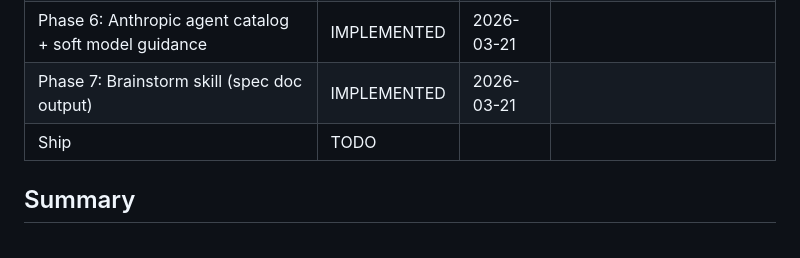
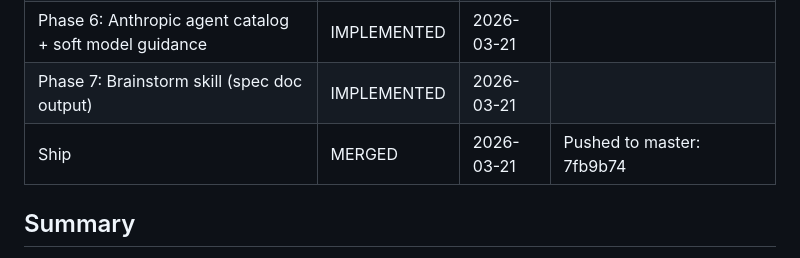
Before and after one commit to matthiaskloft/claude-skills, a Markdown page: workflow-automation/plan-workflow-quality-improvements-done.md, the part around the change. Rendered like a GitHub page.

Commit message:
Update plan status table to reflect completed phases
Co-Authored-By: Claude Opus 4.6 (1M context) <noreply@anthropic.com>

```diff
--- a/workflow-automation/plan-workflow-quality-improvements-done.md
+++ b/workflow-automation/plan-workflow-quality-improvements-done.md
@@ -15,7 +15,7 @@
 | Phase 5: TDD enforcement | SKIPPED | 2026-03-21 | User decision: current test guidance sufficient |
 | Phase 6: Anthropic agent catalog + soft model guidance | IMPLEMENTED | 2026-03-21 | |
 | Phase 7: Brainstorm skill (spec doc output) | IMPLEMENTED | 2026-03-21 | |
-| Ship | TODO | | |
+| Ship | MERGED | 2026-03-21 | Pushed to master: 7fb9b74 |
 
 ## Summary
 
```
